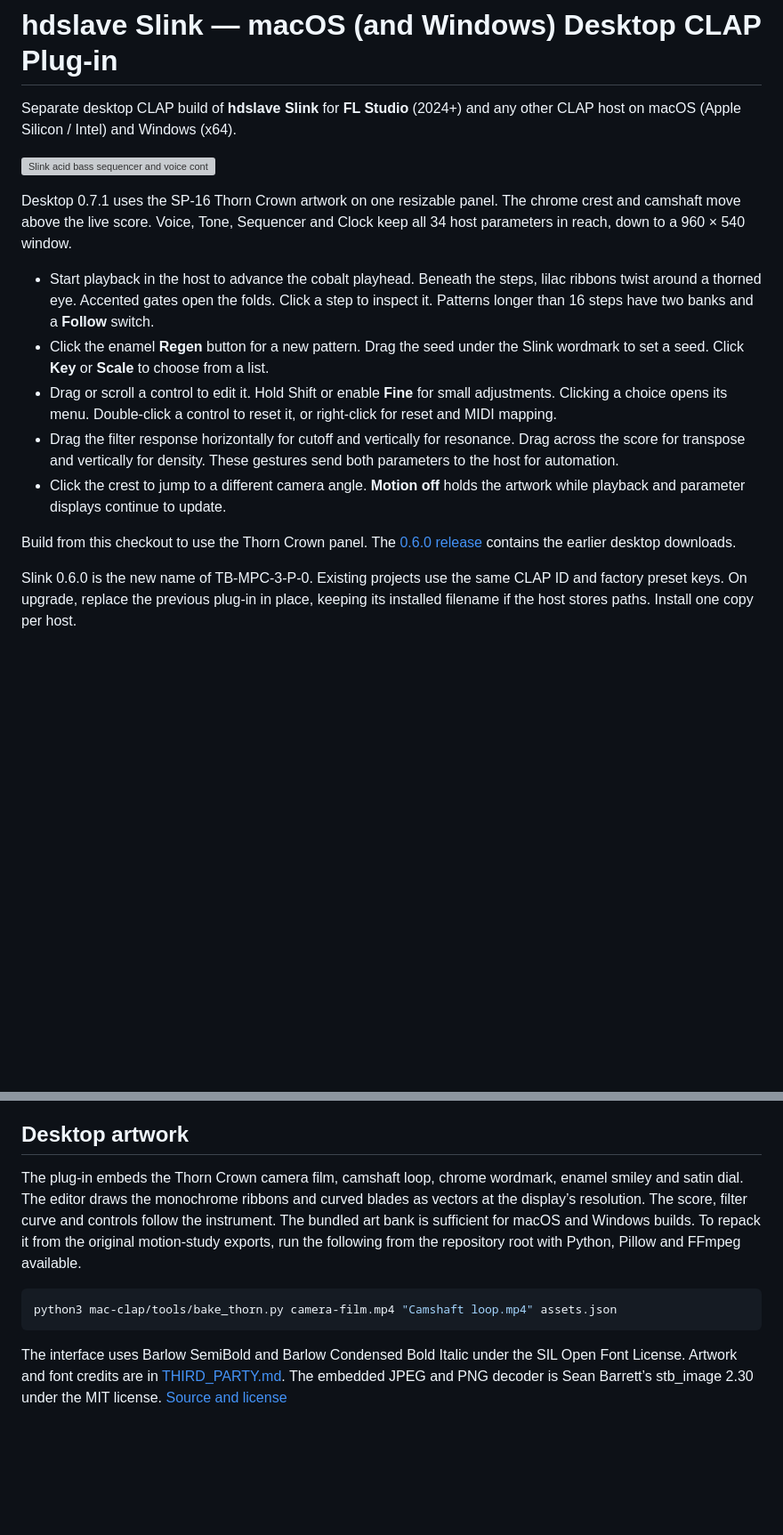
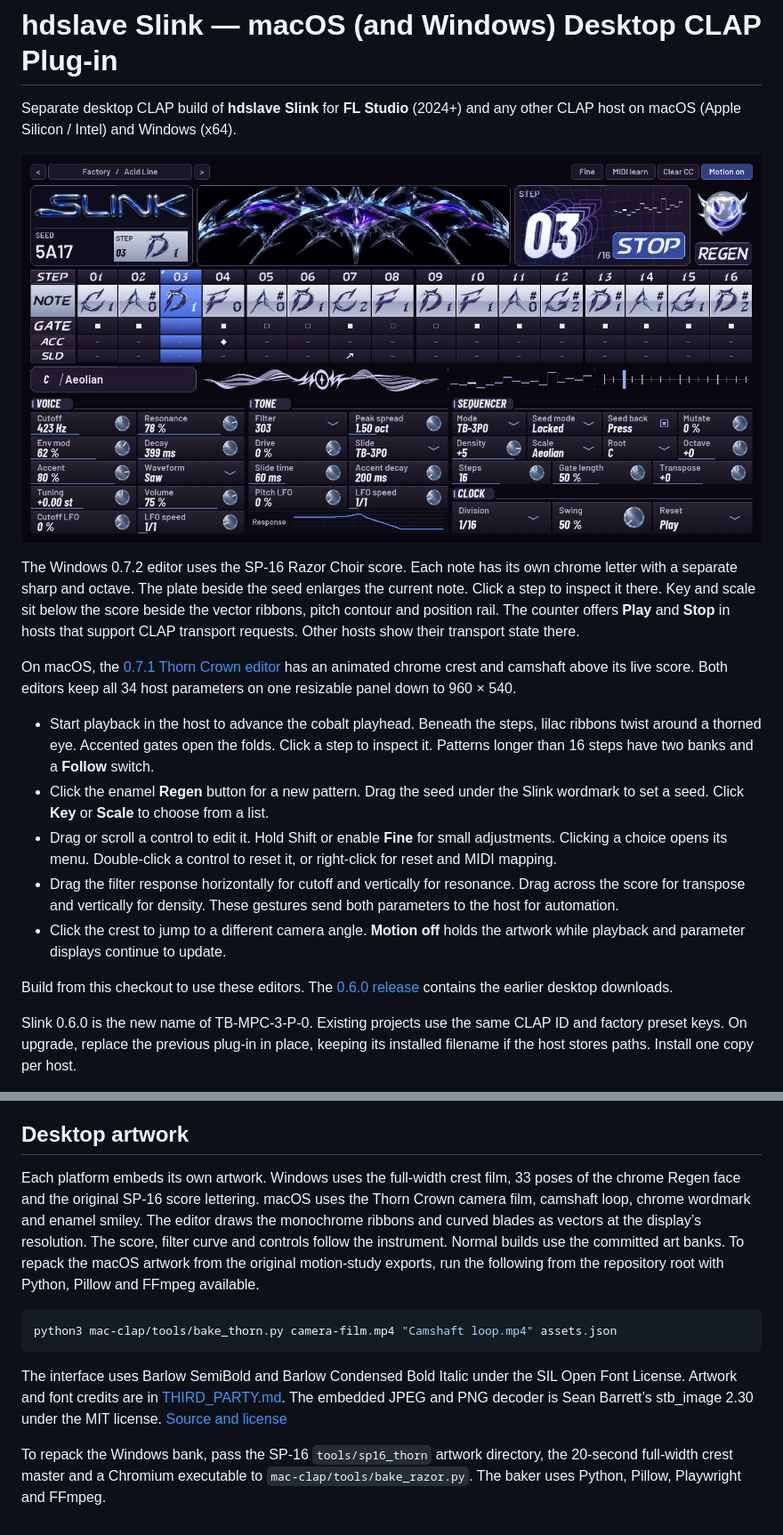
Before and after one commit to hdslave/TB-MPC-3-P-0-Synthesizer, a Markdown page: mac-clap/README.md, 2 parts joined by grey strips. Shown at 89% size. GitHub-like rendering; pictures changed too: mac-clap/assets/windows-preview.png (added); blank space fills up the shorter version; grey boxes are pictures that could not be loaded.

Commit message:
feat(windows): port the Razor Choir sequencer to Slink

````diff
--- a/mac-clap/README.md
+++ b/mac-clap/README.md
@@ -2,9 +2,11 @@
 
 Separate desktop CLAP build of **hdslave Slink** for **FL Studio** (2024+) and any other CLAP host on macOS (Apple Silicon / Intel) and Windows (x64).
 
-![Slink acid bass sequencer and voice controls during playback](assets/desktop-preview.gif)
+![Windows Razor Choir editor during playback of the Acid Line preset](assets/windows-preview.png)
 
-Desktop 0.7.1 uses the SP-16 Thorn Crown artwork on one resizable panel. The chrome crest and camshaft move above the live score. Voice, Tone, Sequencer and Clock keep all 34 host parameters in reach, down to a 960 × 540 window.
+The Windows 0.7.2 editor uses the SP-16 Razor Choir score. Each note has its own chrome letter with a separate sharp and octave. The plate beside the seed enlarges the current note. Click a step to inspect it there. Key and scale sit below the score beside the vector ribbons, pitch contour and position rail. The counter offers **Play** and **Stop** in hosts that support CLAP transport requests. Other hosts show their transport state there.
+
+On macOS, the [0.7.1 Thorn Crown editor](assets/desktop-preview.gif) has an animated chrome crest and camshaft above its live score. Both editors keep all 34 host parameters on one resizable panel down to 960 × 540.
 
 - Start playback in the host to advance the cobalt playhead. Beneath the steps, lilac ribbons twist around a thorned eye. Accented gates open the folds. Click a step to inspect it. Patterns longer than 16 steps have two banks and a **Follow** switch.
 - Click the enamel **Regen** button for a new pattern. Drag the seed under the Slink wordmark to set a seed. Click **Key** or **Scale** to choose from a list.
@@ -12,7 +14,7 @@ Desktop 0.7.1 uses the SP-16 Thorn Crown artwork on one resizable panel. The chr
 - Drag the filter response horizontally for cutoff and vertically for resonance. Drag across the score for transpose and vertically for density. These gestures send both parameters to the host for automation.
 - Click the crest to jump to a different camera angle. **Motion off** holds the artwork while playback and parameter displays continue to update.
 
-Build from this checkout to use the Thorn Crown panel. The [0.6.0 release](https://github.com/hdslave/hdslave-Slink-Synth/releases/tag/v0.6.0) contains the earlier desktop downloads.
+Build from this checkout to use these editors. The [0.6.0 release](https://github.com/hdslave/hdslave-Slink-Synth/releases/tag/v0.6.0) contains the earlier desktop downloads.
 
 Slink 0.6.0 is the new name of TB-MPC-3-P-0. Existing projects use the same CLAP ID and factory preset keys. On upgrade, replace the previous plug-in in place, keeping its installed filename if the host stores paths. Install one copy per host.
 
@@ -43,10 +45,12 @@ Copy `build\windows\clap\Release\Slink.clap` to `C:\Program Files\Common Files\C
 
 ## Desktop artwork
 
-The plug-in embeds the Thorn Crown camera film, camshaft loop, chrome wordmark, enamel smiley and satin dial. The editor draws the monochrome ribbons and curved blades as vectors at the display’s resolution. The score, filter curve and controls follow the instrument. The bundled art bank is sufficient for macOS and Windows builds. To repack it from the original motion-study exports, run the following from the repository root with Python, Pillow and FFmpeg available.
+Each platform embeds its own artwork. Windows uses the full-width crest film, 33 poses of the chrome Regen face and the original SP-16 score lettering. macOS uses the Thorn Crown camera film, camshaft loop, chrome wordmark and enamel smiley. The editor draws the monochrome ribbons and curved blades as vectors at the display’s resolution. The score, filter curve and controls follow the instrument. Normal builds use the committed art banks. To repack the macOS artwork from the original motion-study exports, run the following from the repository root with Python, Pillow and FFmpeg available.
 
 ```sh
 python3 mac-clap/tools/bake_thorn.py camera-film.mp4 "Camshaft loop.mp4" assets.json
 ```
 
 The interface uses Barlow SemiBold and Barlow Condensed Bold Italic under the SIL Open Font License. Artwork and font credits are in [THIRD_PARTY.md](../THIRD_PARTY.md). The embedded JPEG and PNG decoder is Sean Barrett’s stb_image 2.30 under the MIT license. [Source and license](third_party/stb/stb_image.h)
+
+To repack the Windows bank, pass the SP-16 `tools/sp16_thorn` artwork directory, the 20-second full-width crest master and a Chromium executable to `mac-clap/tools/bake_razor.py`. The baker uses Python, Pillow, Playwright and FFmpeg.
````
Also changed, not shown: 13 other files.
